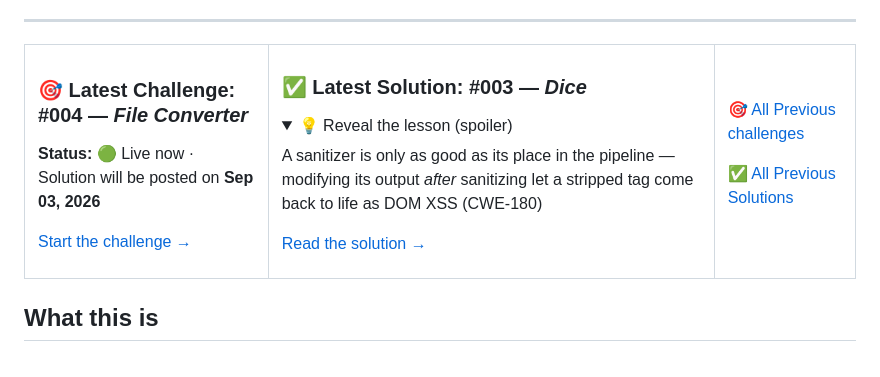
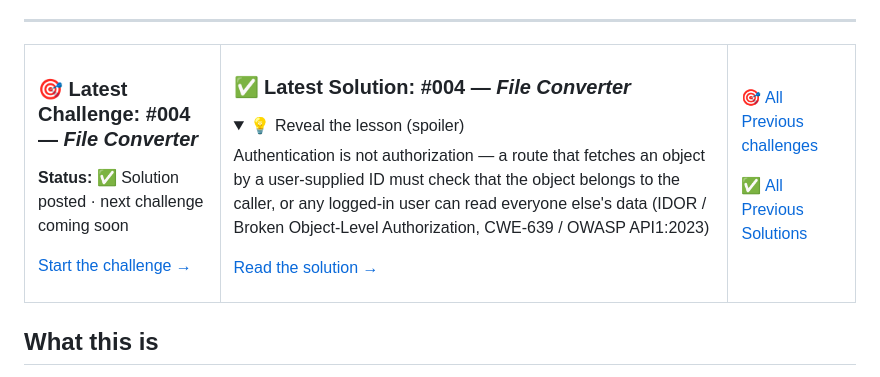
Before and after one commit to mohamed-osama-aboelkheir/the-secure-code-review-challenge, a Markdown page: README.md, the part around one of its changes. GitHub-like rendering; folded sections open.

```diff
--- a/README.md
+++ b/README.md
@@ -16,19 +16,19 @@
 <td>
 
 ### 🎯 Latest Challenge: #004 — *File Converter*
-**Status:** 🟢 Live now · Solution will be posted on **Sep 03, 2026**
+**Status:** ✅ Solution posted · next challenge coming soon
 
 [Start the challenge →](./challenges/004-file-converter/)
 
 </td>
 <td>
 
-### ✅ Latest Solution: #003 — *Dice*
+### ✅ Latest Solution: #004 — *File Converter*
 
 <details>
 <summary>💡 Reveal the lesson (spoiler)</summary>
 
-A sanitizer is only as good as its place in the pipeline — modifying its output *after* sanitizing let a stripped tag come back to life as DOM XSS (CWE-180)
+Authentication is not authorization — a route that fetches an object by a user-supplied ID must check that the object belongs to the caller, or any logged-in user can read everyone else's data (IDOR / Broken Object-Level Authorization, CWE-639 / OWASP API1:2023)
 
 </details>
 
```
Also changed, not shown: other parts of README.md (+1 -1 lines), solutions/004-file-converter/SOLUTION.md (added, +400 -0 lines).
